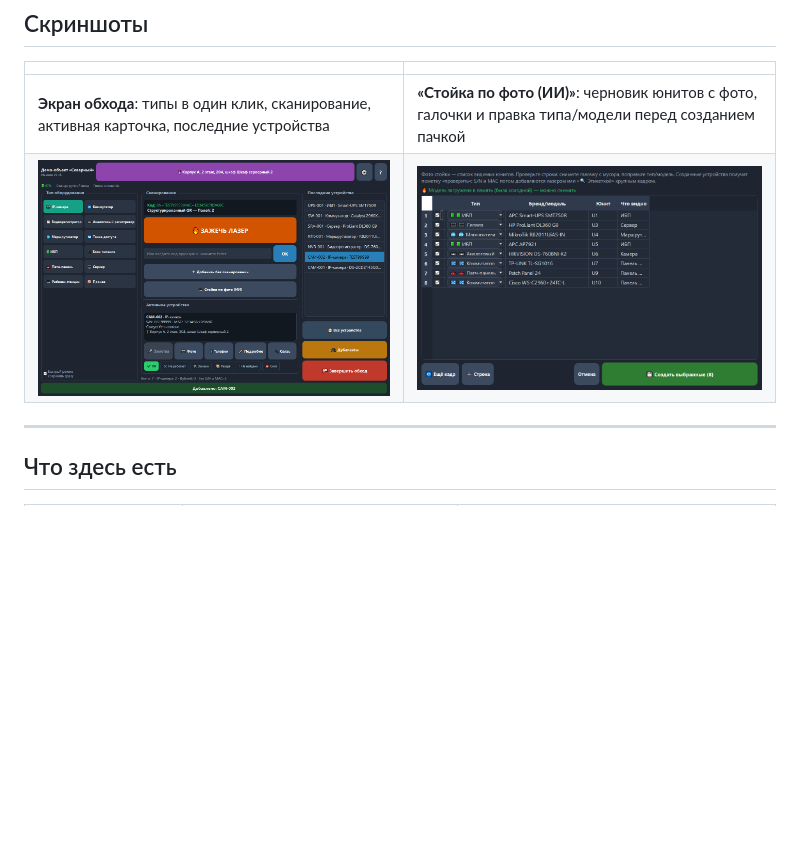
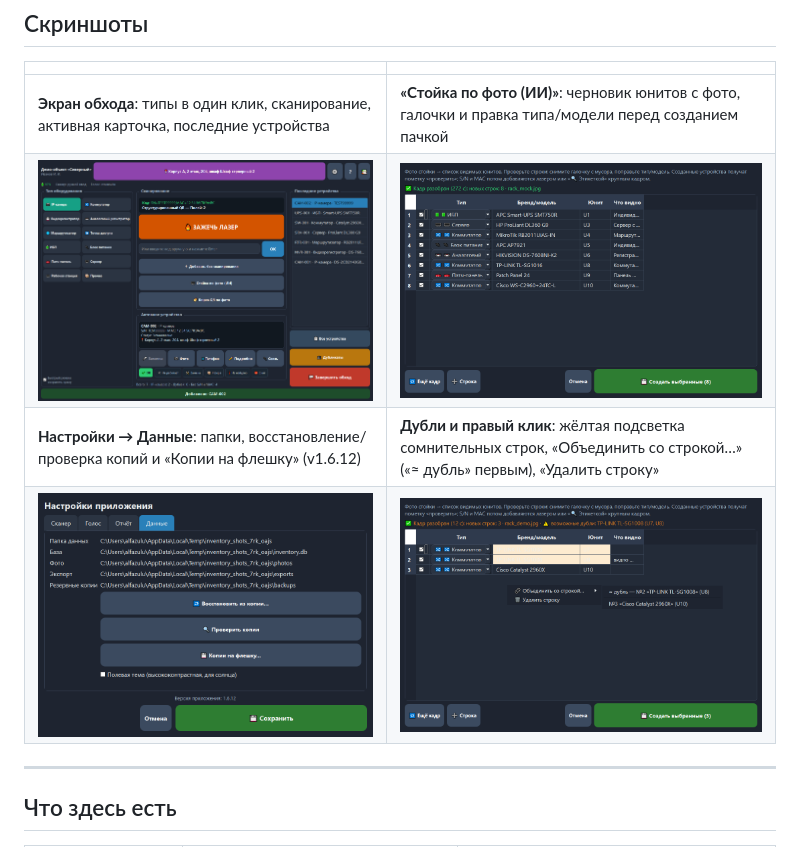
Before and after one commit to alfazulu196/getac-inventory, a Markdown page: README.md, the part around the change. GitHub-like rendering; pictures changed too: tools/assets/screenshots/01_obhod.png, tools/assets/screenshots/02_stoyka.png, tools/assets/screenshots/04_dannye_usb.png (added); blank space fills up the shorter version.

```diff
--- a/README.md
+++ b/README.md
@@ -49,6 +49,8 @@ Actions (ruff + pytest на каждый пуш).
 |---|---|
 | **Экран обхода**: типы в один клик, сканирование, активная карточка, последние устройства | **«Стойка по фото (ИИ)»**: черновик юнитов с фото, галочки и правка типа/модели перед созданием пачкой |
 | ![Экран обхода](tools/assets/screenshots/01_obhod.png) | ![Диалог стойки](tools/assets/screenshots/02_stoyka.png) |
+| **Настройки → Данные**: папки, восстановление/проверка копий и «Копии на флешку» (v1.6.12) | **Дубли и правый клик**: жёлтая подсветка сомнительных строк, «Объединить со строкой…» («≈ дубль» первым), «Удалить строку» |
+| ![Настройки — Данные](tools/assets/screenshots/04_dannye_usb.png) | ![Дубли и меню строки](tools/assets/screenshots/05_stoyka_menu.png) |
 
 ---
 
```
Also changed, not shown: ЧЕК_ЛИСТ_ВЫЕЗД.md (+6 -1 lines), 1 other file.
